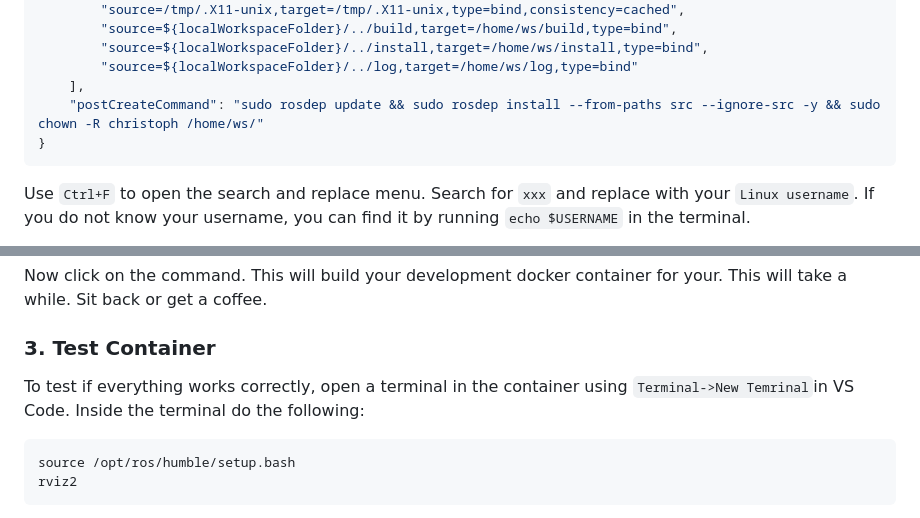
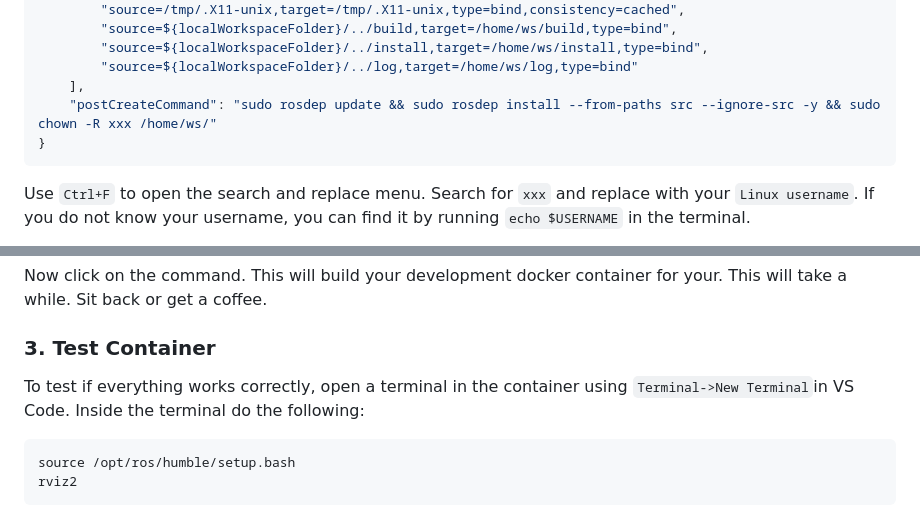
Before and after one commit to hellantos/manipulation_workshop, a Markdown page: tech_setup/workshops/0.Setup_Environment.md, 2 parts joined by grey strips. Drawn GitHub-style.

````diff
--- a/tech_setup/workshops/0.Setup_Environment.md
+++ b/tech_setup/workshops/0.Setup_Environment.md
@@ -115,7 +118,7 @@ For the Dev Container to function properly, we have to build it with the correct
         "source=${localWorkspaceFolder}/../install,target=/home/ws/install,type=bind",
         "source=${localWorkspaceFolder}/../log,target=/home/ws/log,type=bind"
     ],
-    "postCreateCommand": "sudo rosdep update && sudo rosdep install --from-paths src --ignore-src -y && sudo chown -R christoph /home/ws/"
+    "postCreateCommand": "sudo rosdep update && sudo rosdep install --from-paths src --ignore-src -y && sudo chown -R xxx /home/ws/"
 }
 ```
 
@@ -132,7 +135,7 @@ Now click on the command. This will build your development docker container for
 
 ### 3. Test Container
 
-To test if everything works correctly, open a terminal in the container using ``Terminal->New Temrinal``in VS Code. Inside the terminal do the following:
+To test if everything works correctly, open a terminal in the container using ``Terminal->New Terminal``in VS Code. Inside the terminal do the following:
 
 ```bash
 source /opt/ros/humble/setup.bash
````
Also changed, not shown: other parts of tech_setup/workshops/0.Setup_Environment.md (+11 -8 lines), moveit/workshops/1.Setup_assistant.md (+8 -10 lines), robot_description/workshops/2.Robot_workcell_composition.md (+14 -8 lines).
